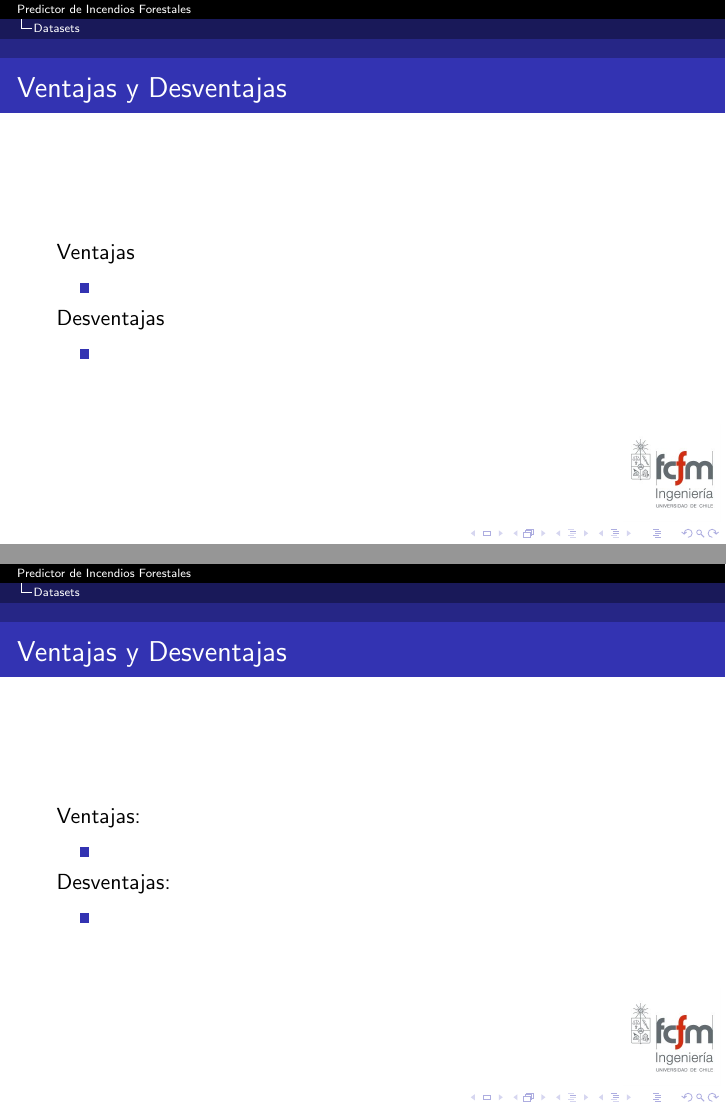
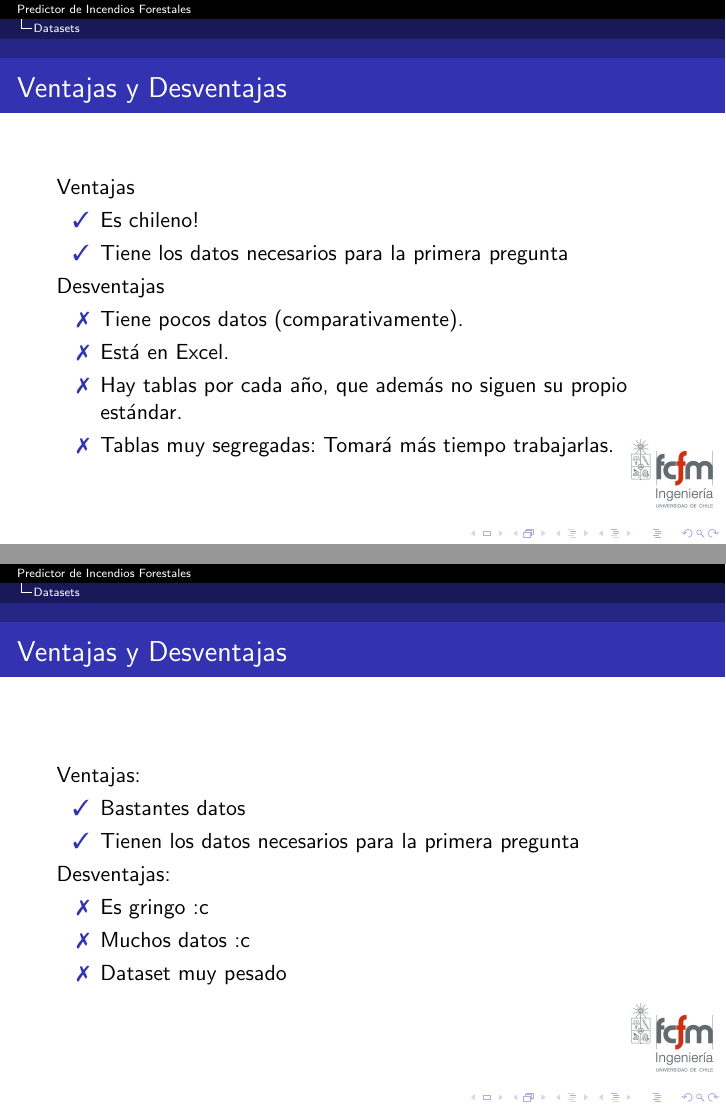
Before and after one commit to framunoz/IncendiosForestalesPredictor, LaTeX slides (presentaciones/presentacion01.tex, which reads presentaciones/contenido01.tex): pages 13 and 15 of 15, joined at a grey line. Compiled offline with pdfLaTeX.

Commit message:
commit últimos cambios overleaf

```diff
--- a/presentaciones/contenido01.tex
+++ b/presentaciones/contenido01.tex
@@ -84,7 +89,8 @@ Diversos incendios han ocurrido en el mundo en el último tiempo:
     %       * Tiene los datos necesarios para la primera pregunta
     Ventajas
     \begin{itemize}
-        \item
+        \item[\ding{51}] Es chileno!
+        \item[\ding{51}] Tiene los datos necesarios para la primera pregunta
     \end{itemize}
 
     %    Desventajas:
@@ -94,7 +100,10 @@ Diversos incendios han ocurrido en el mundo en el último tiempo:
     %       * Tablas muy segregadas: Tomará tiempo de más trabajarlas
     Desventajas
     \begin{itemize}
-        \item
+        \item[\ding{55}] Tiene pocos datos (comparativamente).
+        \item[\ding{55}] Está en Excel.
+        \item[\ding{55}] Hay tablas por cada año, que además no siguen su propio estándar.
+        \item[\ding{55}] Tablas muy segregadas: Tomará más tiempo trabajarlas.
     \end{itemize}
 \end{frame}
 
@@ -110,7 +122,8 @@ Diversos incendios han ocurrido en el mundo en el último tiempo:
 %       * Tiene los datos necesarios para la primera pregunta
     Ventajas:
     \begin{itemize}
-        \item
+        \item[\ding{51}] Bastantes datos
+        \item[\ding{51}] Tienen los datos necesarios para la primera pregunta
     \end{itemize}
 
 %    Desventajas:
@@ -119,6 +132,8 @@ Diversos incendios han ocurrido en el mundo en el último tiempo:
 %       * Dataset muy pesado
     Desventajas:
     \begin{itemize}
-        \item
+        \item[\ding{55}] Es gringo :c
+        \item[\ding{55}] Muchos datos :c
+        \item[\ding{55}] Dataset muy pesado
     \end{itemize}
 \end{frame}
--- a/presentaciones/presentacion01.tex
+++ b/presentaciones/presentacion01.tex
@@ -3,6 +3,7 @@
 \usepackage[utf8]{inputenc}
 \usepackage{subfig}
 \usepackage{pifont}
+\usepackage[backend=biber,style=numeric-comp,sorting=none]{biblatex}
 
 \usetheme{Antibes}
 
```
Also changed, not shown: presentaciones/img/08conaf2.png (added), presentaciones/contenido01.tex (10 more changed lines).
